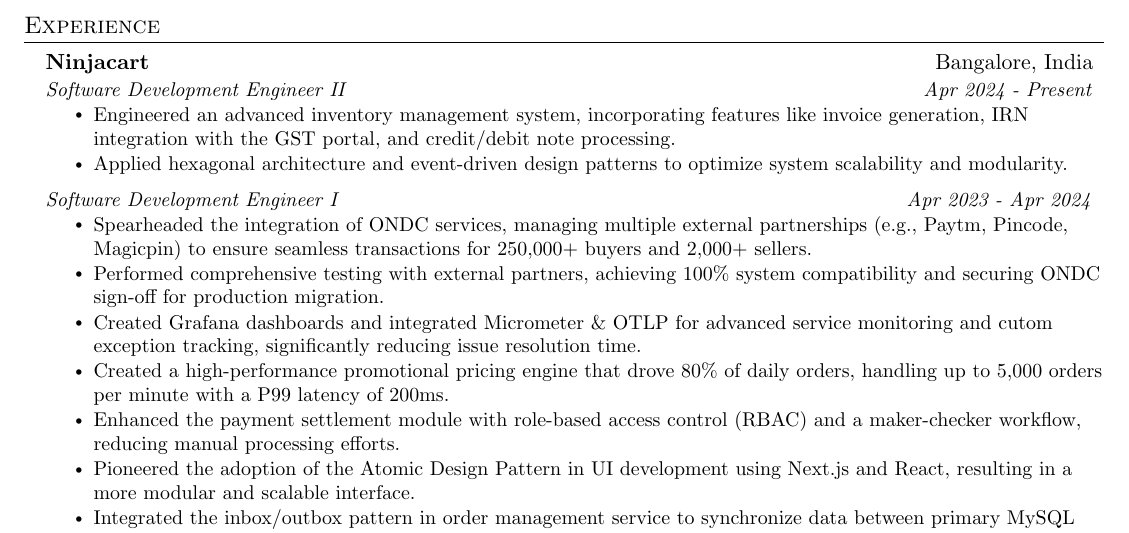
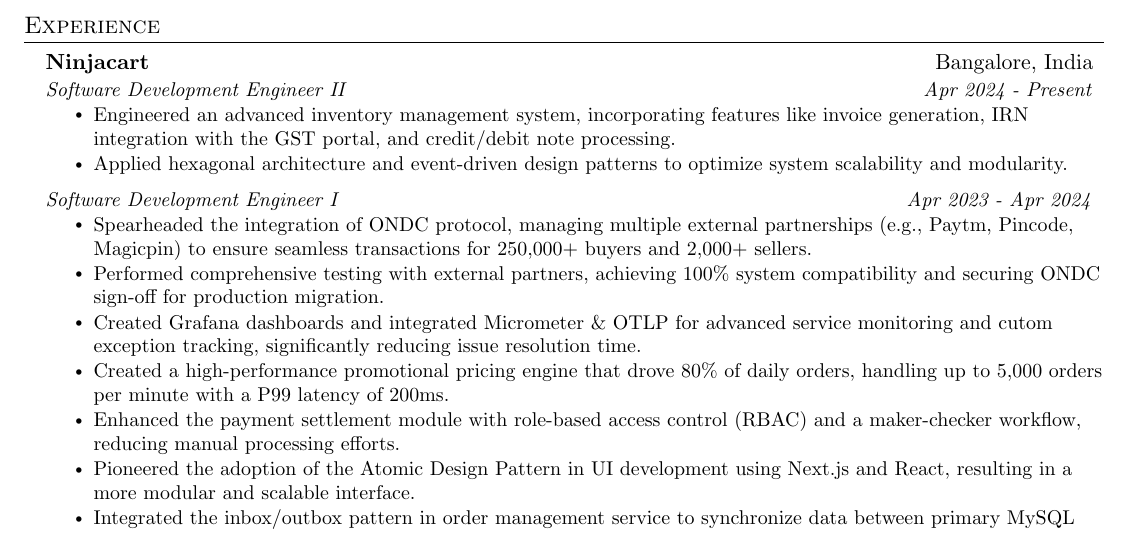
Before and after one commit to subhendu17620/resume, a LaTeX document (main.tex): part of the page, cut so that both start at the same text. Compiled offline with pdfLaTeX.

Commit message:
updated resume

```diff
--- a/main.tex
+++ b/main.tex
@@ -134,7 +134,7 @@
 \resumeSubSubheading
 {Software Development Engineer I}{Apr 2023 - Apr 2024}
 \resumeItemListStart
-\resumeItem{Spearheaded the integration of ONDC services, managing multiple external partnerships (e.g., Paytm, Pincode, Magicpin) to ensure seamless transactions for 250,000+ buyers and 2,000+ sellers.}
+\resumeItem{Spearheaded the integration of ONDC protocol, managing multiple external partnerships (e.g., Paytm, Pincode, Magicpin) to ensure seamless transactions for 250,000+ buyers and 2,000+ sellers.}
 \resumeItem{Performed comprehensive testing with external partners, achieving 100\% system compatibility and securing ONDC sign-off for production migration.}
 \resumeItem{Created Grafana dashboards and integrated Micrometer \& OTLP for advanced service monitoring and cutom exception tracking, significantly reducing issue resolution time.}
 \resumeItem{Created a high-performance promotional pricing engine that drove 80\% of daily orders, handling up to 5,000 orders per minute with a P99 latency of 200ms.}
```
